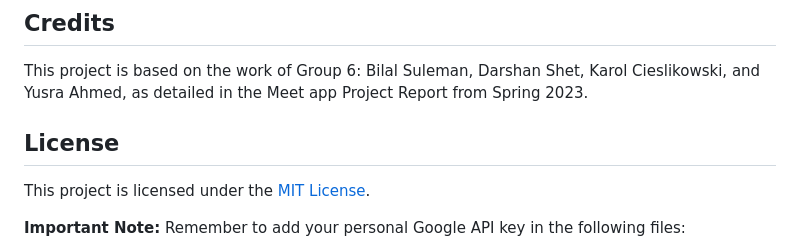
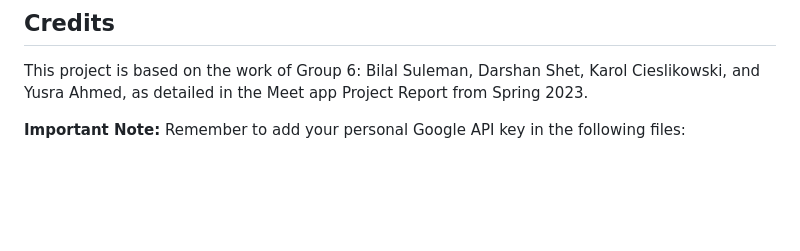
Before and after one commit to cundragon/Meet, a Markdown page: README.md, the part around the change. Rendered like a GitHub page; blank space fills up the shorter version.

```diff
--- a/README.md
+++ b/README.md
@@ -67,8 +67,7 @@ The inspection procedures include inspection meeting schedule, meeting format, r
 ## Credits
 This project is based on the work of Group 6: Bilal Suleman, Darshan Shet, Karol Cieslikowski, and Yusra Ahmed, as detailed in the Meet app Project Report from Spring 2023.
 
-## License
-This project is licensed under the [MIT License](LICENSE).
+
 
 **Important Note:** Remember to add your personal Google API key in the following files:
 - `lib/EventDetails/maps.dart`
```
